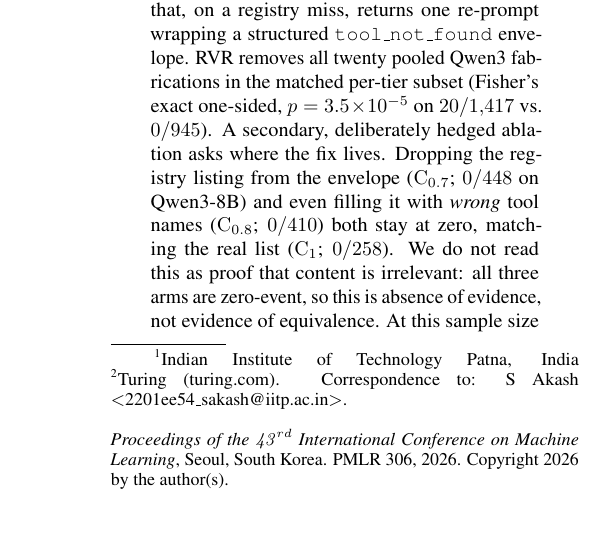
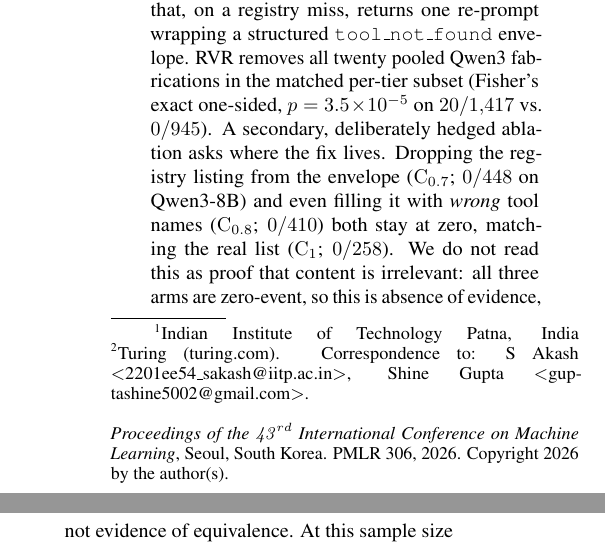
Before and after one commit to Akasxh/tool-fabrication-rate, a LaTeX paper (paper/main.tex): part of one column of page 1 of 13 before the commit and two parts of the columns of page 1 of 13 after it, the two joined at a grey line, cut so that both start at the same text. Compiled offline with pdfLaTeX.

Commit message:
Add Shine Gupta as second corresponding author (guptashine5002@gmail.com)

```diff
--- a/paper/main.tex
+++ b/paper/main.tex
@@ -49,6 +49,7 @@
 \icmlaffiliation{aff1}{Indian Institute of Technology Patna, India}
 \icmlaffiliation{aff2}{Turing (turing.com)}
 \icmlcorrespondingauthor{S Akash}{2201ee54\_sakash@iitp.ac.in}
+\icmlcorrespondingauthor{Shine Gupta}{guptashine5002@gmail.com}
 
 \icmlkeywords{tool-using agents, hallucination, function calling,
               BFCL, agent benchmarks, ICML 2026 SCALE}
```
Also changed, not shown: paper/main.pdf, paper/main_camera_ready.pdf, 2 other files.
